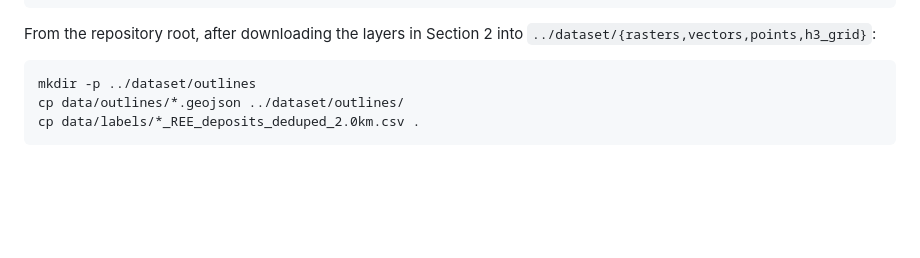
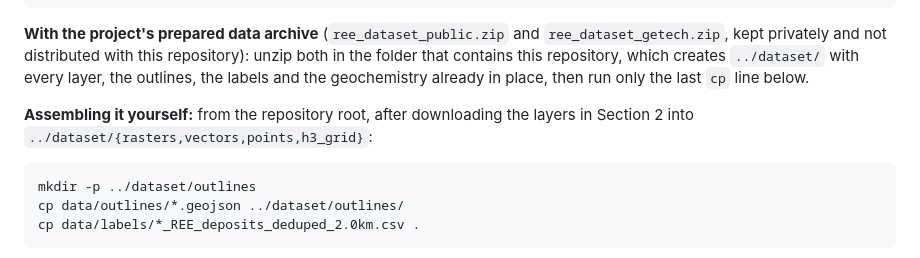
Before and after one commit to miaozhou-312/ree-prospectivity-paper, a Markdown page: data/README.md, the part around the change. GitHub-like rendering; blank space fills up the shorter version.

Commit message:
Document setup from the prepared data archive
Co-Authored-By: Claude Opus 5.5 <noreply@anthropic.com>

````diff
--- a/data/README.md
+++ b/data/README.md
@@ -43,8 +43,14 @@ The pipeline expects the downloaded layers in a `dataset/` folder that sits
                                                        DEPOSITS_ROOT is '..')
 ```
 
-From the repository root, after downloading the layers in Section 2 into
-`../dataset/{rasters,vectors,points,h3_grid}`:
+**With the project's prepared data archive** (`ree_dataset_public.zip` and
+`ree_dataset_getech.zip`, kept privately and not distributed with this
+repository): unzip both in the folder that contains this repository, which
+creates `../dataset/` with every layer, the outlines, the labels and the
+geochemistry already in place, then run only the last `cp` line below.
+
+**Assembling it yourself:** from the repository root, after downloading the
+layers in Section 2 into `../dataset/{rasters,vectors,points,h3_grid}`:
 
 ```bash
 mkdir -p ../dataset/outlines
````
